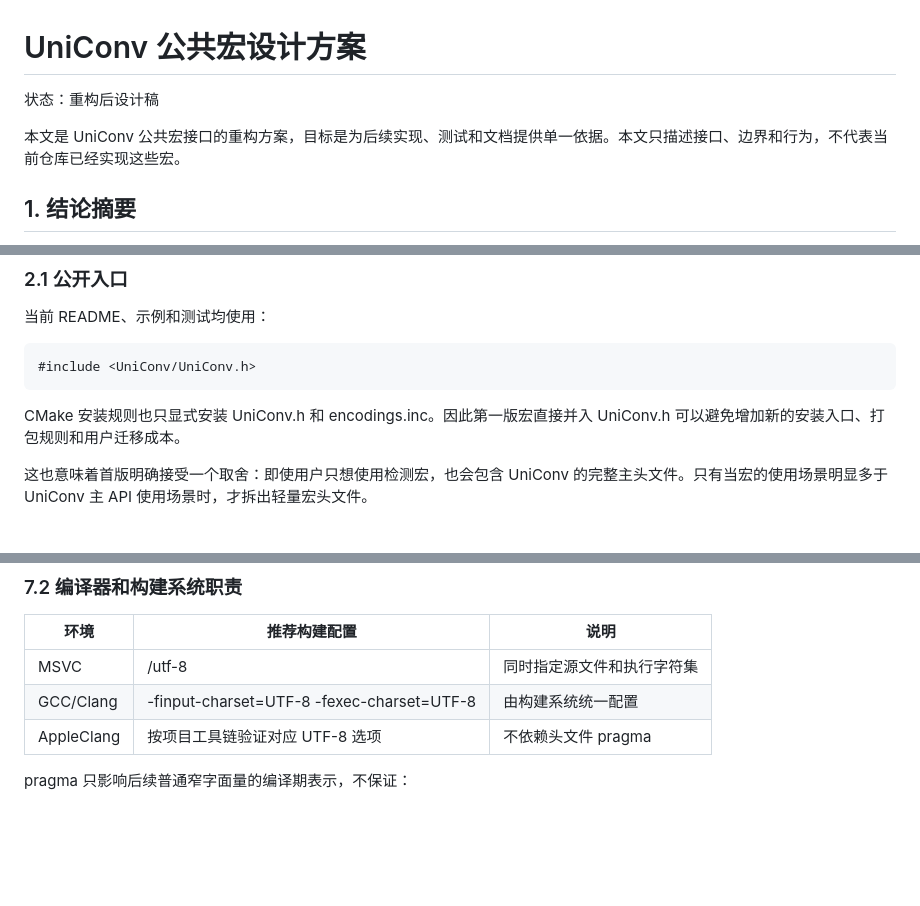
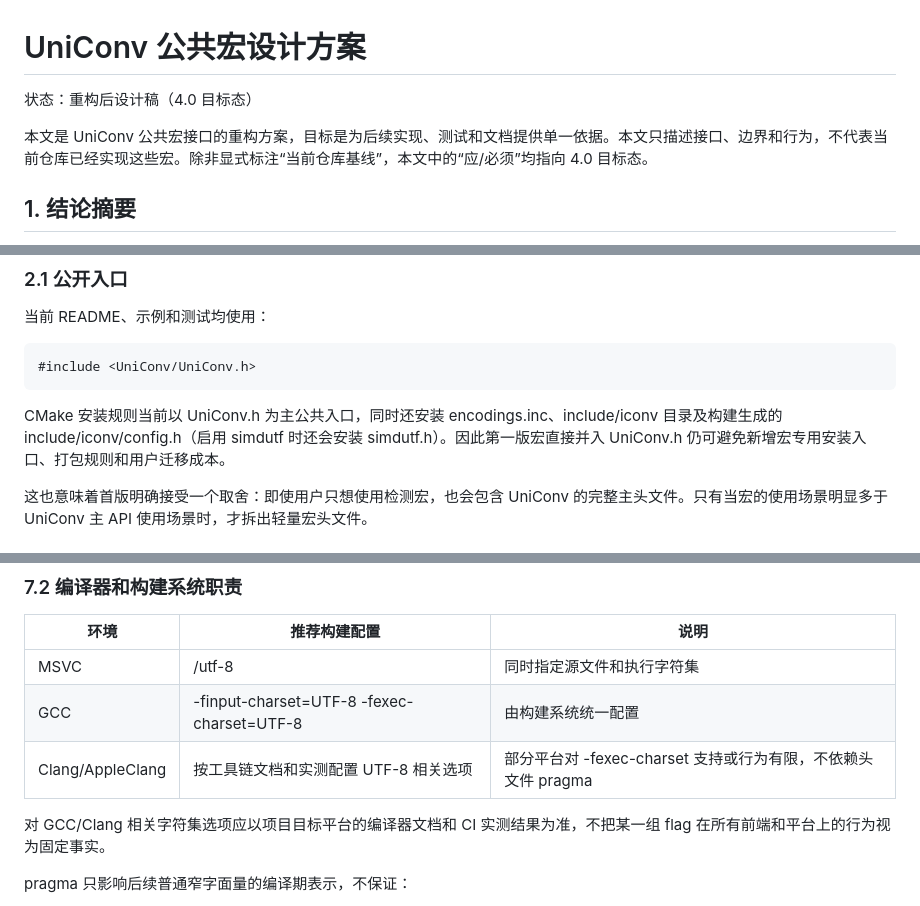
Before and after one commit to hesphoros/UniConv, a Markdown page: doc/UniConv_Macro_Design.md, 3 parts joined by grey strips. GitHub-like rendering; blank space fills up the shorter version.

Commit message:
docs: refine macro design charset guidance (#8)
Co-authored-by: copilot-swe-agent[bot]
Co-authored-by: hesphoros

```diff
--- a/doc/UniConv_Macro_Design.md
+++ b/doc/UniConv_Macro_Design.md
@@ -1,8 +1,8 @@
 # UniConv 公共宏设计方案
 
-状态：重构后设计稿
+状态：重构后设计稿（4.0 目标态）
 
-本文是 UniConv 公共宏接口的重构方案，目标是为后续实现、测试和文档提供单一依据。本文只描述接口、边界和行为，不代表当前仓库已经实现这些宏。
+本文是 UniConv 公共宏接口的重构方案，目标是为后续实现、测试和文档提供单一依据。本文只描述接口、边界和行为，不代表当前仓库已经实现这些宏。除非显式标注“当前仓库基线”，本文中的“应/必须”均指向 4.0 目标态。
 
 ## 1. 结论摘要
 
@@ -34,7 +34,7 @@
 
     #include <UniConv/UniConv.h>
 
-CMake 安装规则也只显式安装 UniConv.h 和 encodings.inc。因此第一版宏直接并入 UniConv.h 可以避免增加新的安装入口、打包规则和用户迁移成本。
+CMake 安装规则当前以 UniConv.h 为主公共入口，同时还安装 encodings.inc、include/iconv 目录及构建生成的 include/iconv/config.h（启用 simdutf 时还会安装 simdutf.h）。因此第一版宏直接并入 UniConv.h 仍可避免新增宏专用安装入口、打包规则和用户迁移成本。
 
 这也意味着首版明确接受一个取舍：即使用户只想使用检测宏，也会包含 UniConv 的完整主头文件。只有当宏的使用场景明显多于 UniConv 主 API 使用场景时，才拆出轻量宏头文件。
 
@@ -236,8 +240,10 @@ char8_t 能力必须按特性宏判断：
 | 环境 | 推荐构建配置 | 说明 |
 |---|---|---|
 | MSVC | /utf-8 | 同时指定源文件和执行字符集 |
-| GCC/Clang | -finput-charset=UTF-8 -fexec-charset=UTF-8 | 由构建系统统一配置 |
-| AppleClang | 按项目工具链验证对应 UTF-8 选项 | 不依赖头文件 pragma |
+| GCC | -finput-charset=UTF-8 -fexec-charset=UTF-8 | 由构建系统统一配置 |
+| Clang/AppleClang | 按工具链文档和实测配置 UTF-8 相关选项 | 部分平台对 -fexec-charset 支持或行为有限，不依赖头文件 pragma |
+
+对 GCC/Clang 相关字符集选项应以项目目标平台的编译器文档和 CI 实测结果为准，不把某一组 flag 在所有前端和平台上的行为视为固定事实。
 
 pragma 只影响后续普通窄字面量的编译期表示，不保证：
 
```
Also changed, not shown: other parts of doc/UniConv_Macro_Design.md (+6 -0 lines).
